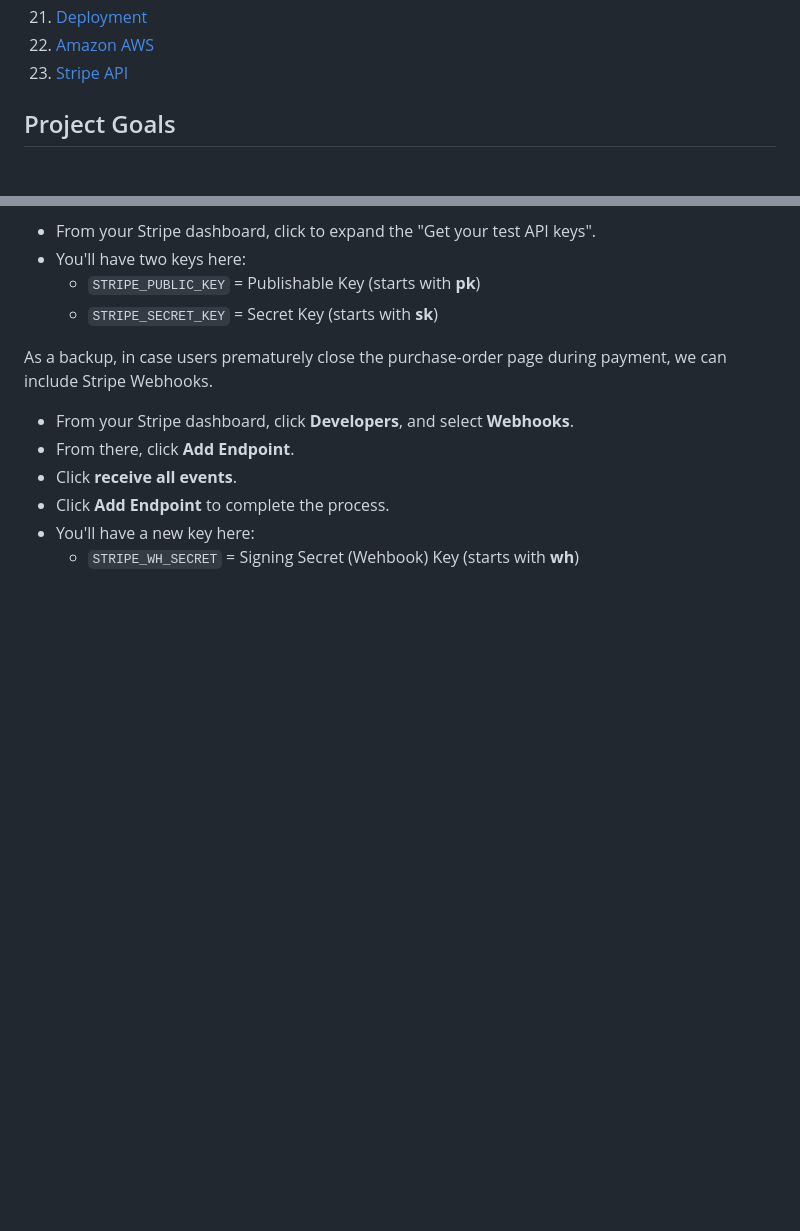
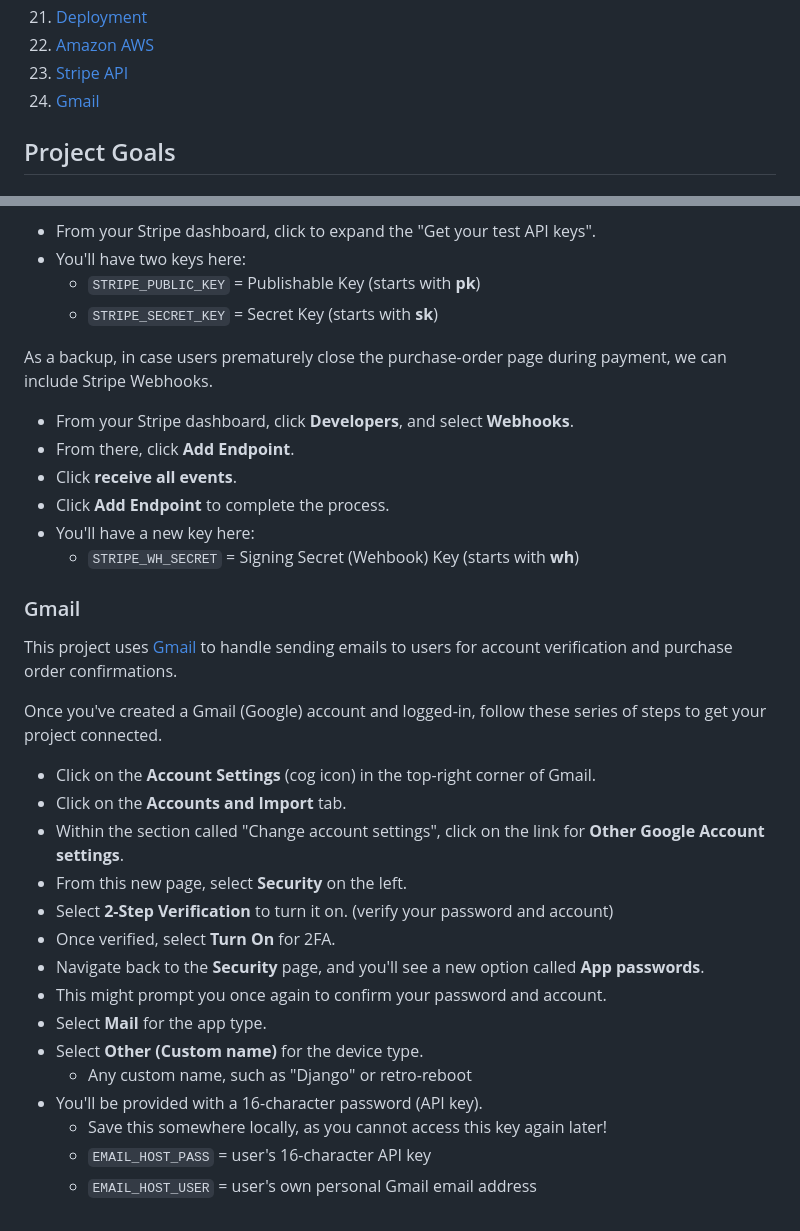
Before and after one commit to hughes84/Premwear-league, a Markdown page: README.md, 2 parts joined by grey strips. GitHub-like rendering; blank space fills up the shorter version.

Commit message:
Add Gmail setup instructions to README.md

```diff
--- a/README.md
+++ b/README.md
@@ -54,7 +54,7 @@ In essence, the website prioritizes simplicity and transparency, aiming to provi
 20. [Deployment](#deployment)
 21. [Amazon AWS](#amazon-aws)
 22. [Stripe API](#stripe-api)
-
+23. [Gmail](#gmail)
 
 ## Project Goals
 
@@ -645,3 +645,25 @@ As a backup, in case users prematurely close the purchase-order page during paym
 - Click **Add Endpoint** to complete the process.
 - You'll have a new key here:
 	- `STRIPE_WH_SECRET` = Signing Secret (Wehbook) Key (starts with **wh**)
+
+### Gmail
+
+This project uses [Gmail](https://mail.google.com) to handle sending emails to users for account verification and purchase order confirmations.
+
+Once you've created a Gmail (Google) account and logged-in, follow these series of steps to get your project connected.
+
+- Click on the **Account Settings** (cog icon) in the top-right corner of Gmail.
+- Click on the **Accounts and Import** tab.
+- Within the section called "Change account settings", click on the link for **Other Google Account settings**.
+- From this new page, select **Security** on the left.
+- Select **2-Step Verification** to turn it on. (verify your password and account)
+- Once verified, select **Turn On** for 2FA.
+- Navigate back to the **Security** page, and you'll see a new option called **App passwords**.
+- This might prompt you once again to confirm your password and account.
+- Select **Mail** for the app type.
+- Select **Other (Custom name)** for the device type.
+	- Any custom name, such as "Django" or retro-reboot
+- You'll be provided with a 16-character password (API key).
+	- Save this somewhere locally, as you cannot access this key again later!
+	- `EMAIL_HOST_PASS` = user's 16-character API key
+	- `EMAIL_HOST_USER` = user's own personal Gmail email address
```
